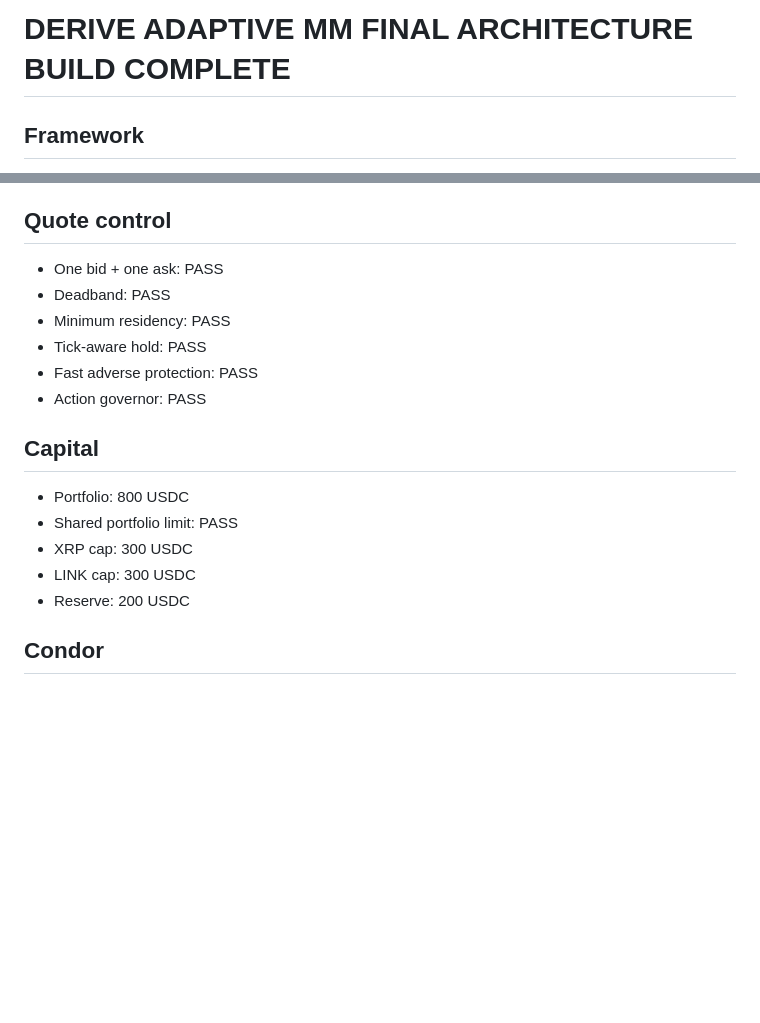
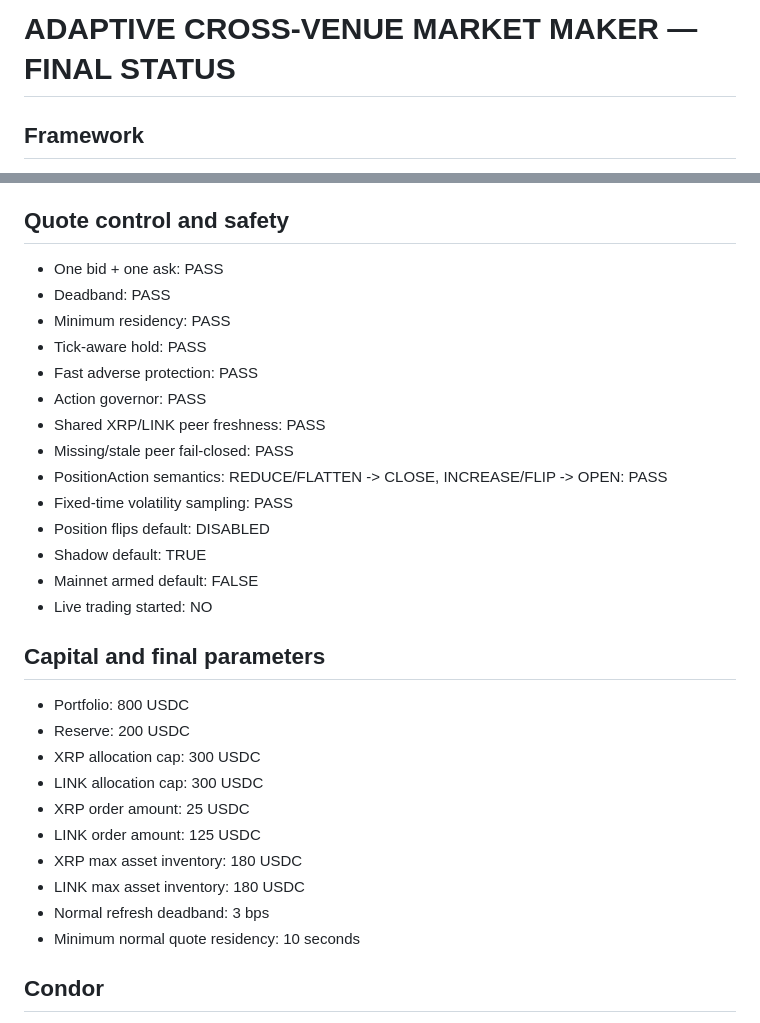
Before and after one commit to doi-doi/adaptive-cross-venue-market-maker, a Markdown page: submission/FINAL_STATUS.md, 2 parts joined by grey strips. GitHub-like rendering; blank space fills up the shorter version.

```diff
--- a/submission/FINAL_STATUS.md
+++ b/submission/FINAL_STATUS.md
@@ -1,4 +1,4 @@
-# DERIVE ADAPTIVE MM FINAL ARCHITECTURE BUILD COMPLETE
+# ADAPTIVE CROSS-VENUE MARKET MAKER — FINAL STATUS
 
 ## Framework
 
@@ -39,7 +33,7 @@
 - State hysteresis: PASS
 - Inventory override: PASS
 
-## Quote control
+## Quote control and safety
 
 - One bid + one ask: PASS
 - Deadband: PASS
@@ -47,14 +41,27 @@
 - Tick-aware hold: PASS
 - Fast adverse protection: PASS
 - Action governor: PASS
+- Shared XRP/LINK peer freshness: PASS
+- Missing/stale peer fail-closed: PASS
+- PositionAction semantics: REDUCE/FLATTEN -> CLOSE, INCREASE/FLIP -> OPEN: PASS
+- Fixed-time volatility sampling: PASS
+- Position flips default: DISABLED
+- Shadow default: TRUE
+- Mainnet armed default: FALSE
+- Live trading started: NO
 
-## Capital
+## Capital and final parameters
 
 - Portfolio: 800 USDC
-- Shared portfolio limit: PASS
-- XRP cap: 300 USDC
-- LINK cap: 300 USDC
 - Reserve: 200 USDC
+- XRP allocation cap: 300 USDC
+- LINK allocation cap: 300 USDC
+- XRP order amount: 25 USDC
+- LINK order amount: 125 USDC
+- XRP max asset inventory: 180 USDC
+- LINK max asset inventory: 180 USDC
+- Normal refresh deadband: 3 bps
+- Minimum normal quote residency: 10 seconds
 
 ## Condor
 
```
Also changed, not shown: other parts of submission/FINAL_STATUS.md (+28 -39 lines).
